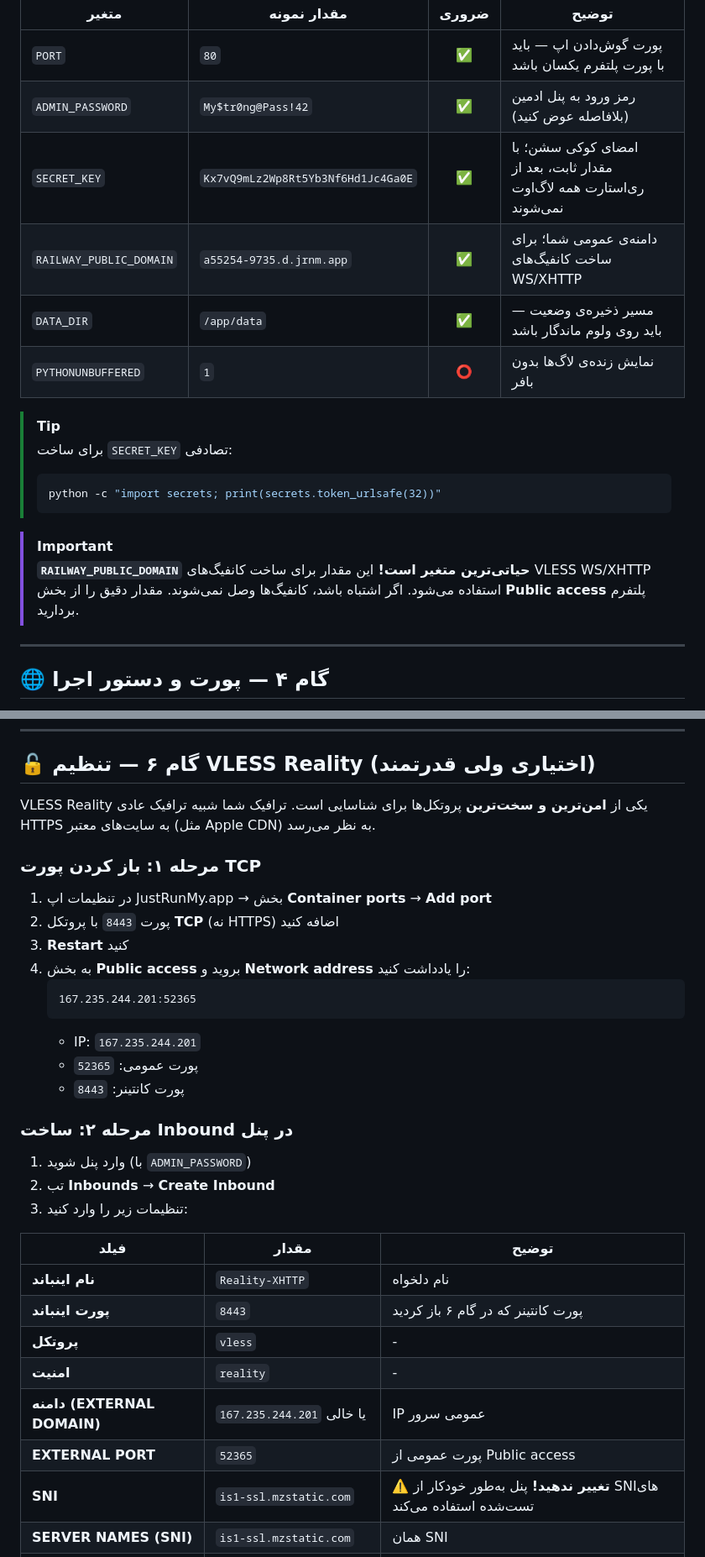
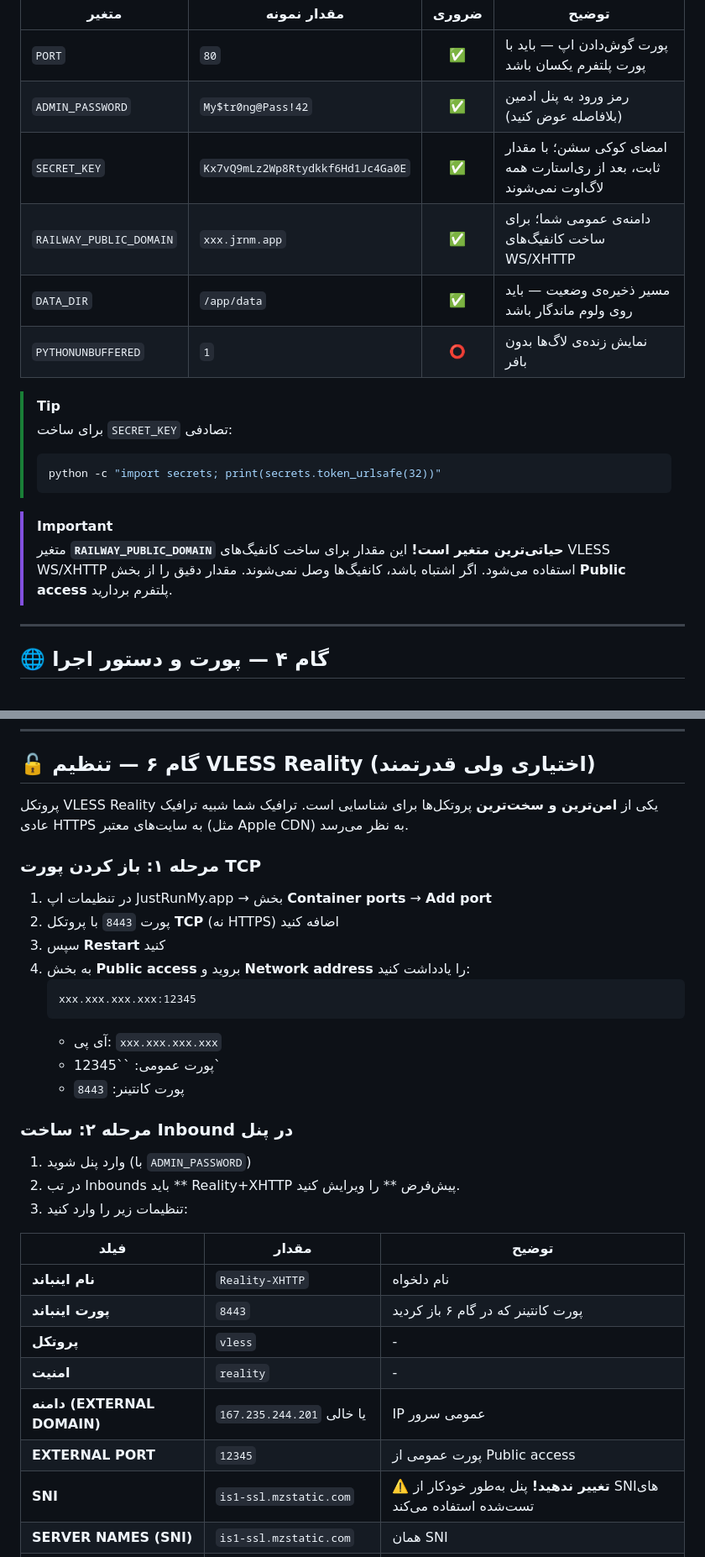
Before and after one commit to NottDevv/spider--panel, a Markdown page: Deploy-SpiderPanel.md, 2 parts joined by grey strips. Shown at 84% size. GitHub-like rendering.

````diff
--- a/Deploy-SpiderPanel.md
+++ b/Deploy-SpiderPanel.md
@@ -85,8 +85,8 @@ spider-panel.zip
 |---|---|:---:|---|
 | `PORT` | `80` | ✅ | پورت گوش‌دادن اپ — باید با پورت پلتفرم یکسان باشد |
 | `ADMIN_PASSWORD` | `My$tr0ng@Pass!42` | ✅ | رمز ورود به پنل ادمین (بلافاصله عوض کنید) |
-| `SECRET_KEY` | `Kx7vQ9mLz2Wp8Rt5Yb3Nf6Hd1Jc4Ga0E` | ✅ | امضای کوکی سشن؛ با مقدار ثابت، بعد از ری‌استارت همه لاگ‌اوت نمی‌شوند |
-| `RAILWAY_PUBLIC_DOMAIN` | `a55254-9735.d.jrnm.app` | ✅ | دامنه‌ی عمومی شما؛ برای ساخت کانفیگ‌های WS/XHTTP |
+| `SECRET_KEY` | `Kx7vQ9mLz2Wp8Rtydkkf6Hd1Jc4Ga0E` | ✅ | امضای کوکی سشن؛ با مقدار ثابت، بعد از ری‌استارت همه لاگ‌اوت نمی‌شوند |
+| `RAILWAY_PUBLIC_DOMAIN` | `xxx.jrnm.app` | ✅ | دامنه‌ی عمومی شما؛ برای ساخت کانفیگ‌های WS/XHTTP |
 | `DATA_DIR` | `/app/data` | ✅ | مسیر ذخیره‌ی وضعیت — باید روی ولوم ماندگار باشد |
 | `PYTHONUNBUFFERED` | `1` | ⭕ | نمایش زنده‌ی لاگ‌ها بدون بافر |
 
@@ -97,7 +97,7 @@ spider-panel.zip
 > ```
 
 > [!IMPORTANT]
-> **`RAILWAY_PUBLIC_DOMAIN` حیاتی‌ترین متغیر است!** این مقدار برای ساخت کانفیگ‌های VLESS WS/XHTTP استفاده می‌شود. اگر اشتباه باشد، کانفیگ‌ها وصل نمی‌شوند. مقدار دقیق را از بخش **Public access** پلتفرم بردارید.
+>متغیر **`RAILWAY_PUBLIC_DOMAIN` حیاتی‌ترین متغیر است!** این مقدار برای ساخت کانفیگ‌های VLESS WS/XHTTP استفاده می‌شود. اگر اشتباه باشد، کانفیگ‌ها وصل نمی‌شوند. مقدار دقیق را از بخش **Public access** پلتفرم بردارید.
 
 ---
 
@@ -134,25 +134,25 @@ pip install -r requirements.txt && python main.py
 
 ## 🔓 گام ۶ — تنظیم VLESS Reality (اختیاری ولی قدرتمند)
 
-VLESS Reality یکی از **امن‌ترین و سخت‌ترین** پروتکل‌ها برای شناسایی است. ترافیک شما شبیه ترافیک عادی HTTPS به سایت‌های معتبر (مثل Apple CDN) به نظر می‌رسد.
+پروتکل VLESS Reality یکی از **امن‌ترین و سخت‌ترین** پروتکل‌ها برای شناسایی است. ترافیک شما شبیه ترافیک عادی HTTPS به سایت‌های معتبر (مثل Apple CDN) به نظر می‌رسد.
 
 ### مرحله ۱: باز کردن پورت TCP
 
 1. در تنظیمات اپ JustRunMy.app → بخش **Container ports** → **Add port**
 2. پورت `8443` با پروتکل **TCP** (نه HTTPS) اضافه کنید
-3. **Restart** کنید
+3. سپس **Restart** کنید
 4. به بخش **Public access** بروید و **Network address** را یادداشت کنید:
    ```
-   167.235.244.201:52365
+   xxx.xxx.xxx.xxx:12345
    ```
-   - IP: `167.235.244.201`
-   - پورت عمومی: `52365`
+   - آی پی: `xxx.xxx.xxx.xxx`
+   - پورت عمومی: ``12345`
    - پورت کانتینر: `8443`
 
 ### مرحله ۲: ساخت Inbound در پنل
 
 1. وارد پنل شوید (با `ADMIN_PASSWORD`)
-2. تب **Inbounds** → **Create Inbound**
+2. در تب Inbounds باید ** Reality+XHTTP پیش‌فرض ** را ویرایش کنید.
 3. تنظیمات زیر را وارد کنید:
 
 | فیلد | مقدار | توضیح |
@@ -162,7 +162,7 @@ VLESS Reality یکی از **امن‌ترین و سخت‌ترین** پروتک
 | **پروتکل** | `vless` | - |
 | **امنیت** | `reality` | - |
 | **دامنه (EXTERNAL DOMAIN)** | `167.235.244.201` یا خالی | IP عمومی سرور |
-| **EXTERNAL PORT** | `52365` | پورت عمومی از Public access |
+| **EXTERNAL PORT** | `12345` | پورت عمومی از Public access |
 | **SNI** | `is1-ssl.mzstatic.com` | ⚠️ **تغییر ندهید!** پنل به‌طور خودکار از SNI‌های تست‌شده استفاده می‌کند |
 | **SERVER NAMES (SNI)** | `is1-ssl.mzstatic.com` | همان SNI |
 | **DESTINATION** | `is1-ssl.mzstatic.com:443` | SNI + پورت 443 |
````
Also changed, not shown: other parts of Deploy-SpiderPanel.md (+8 -8 lines).
